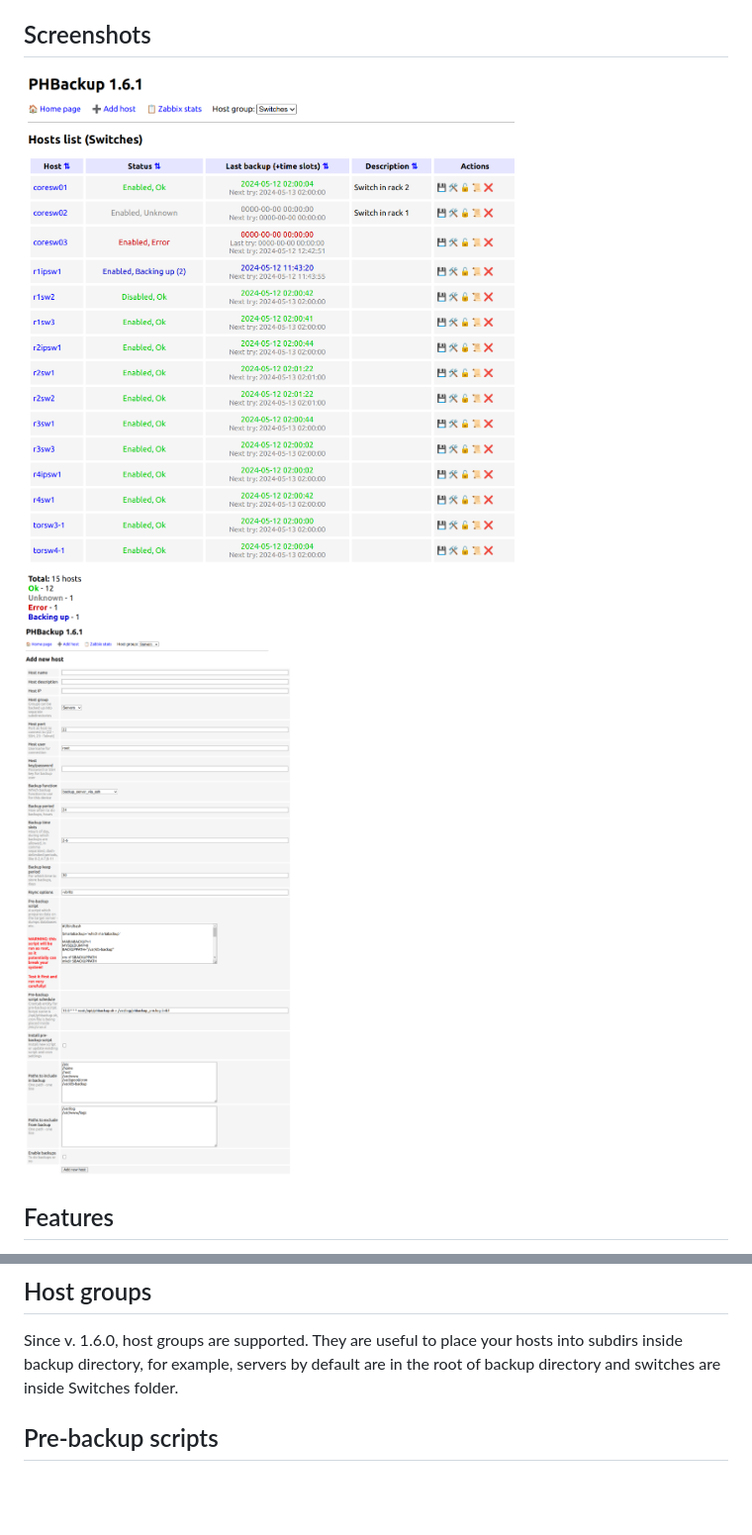
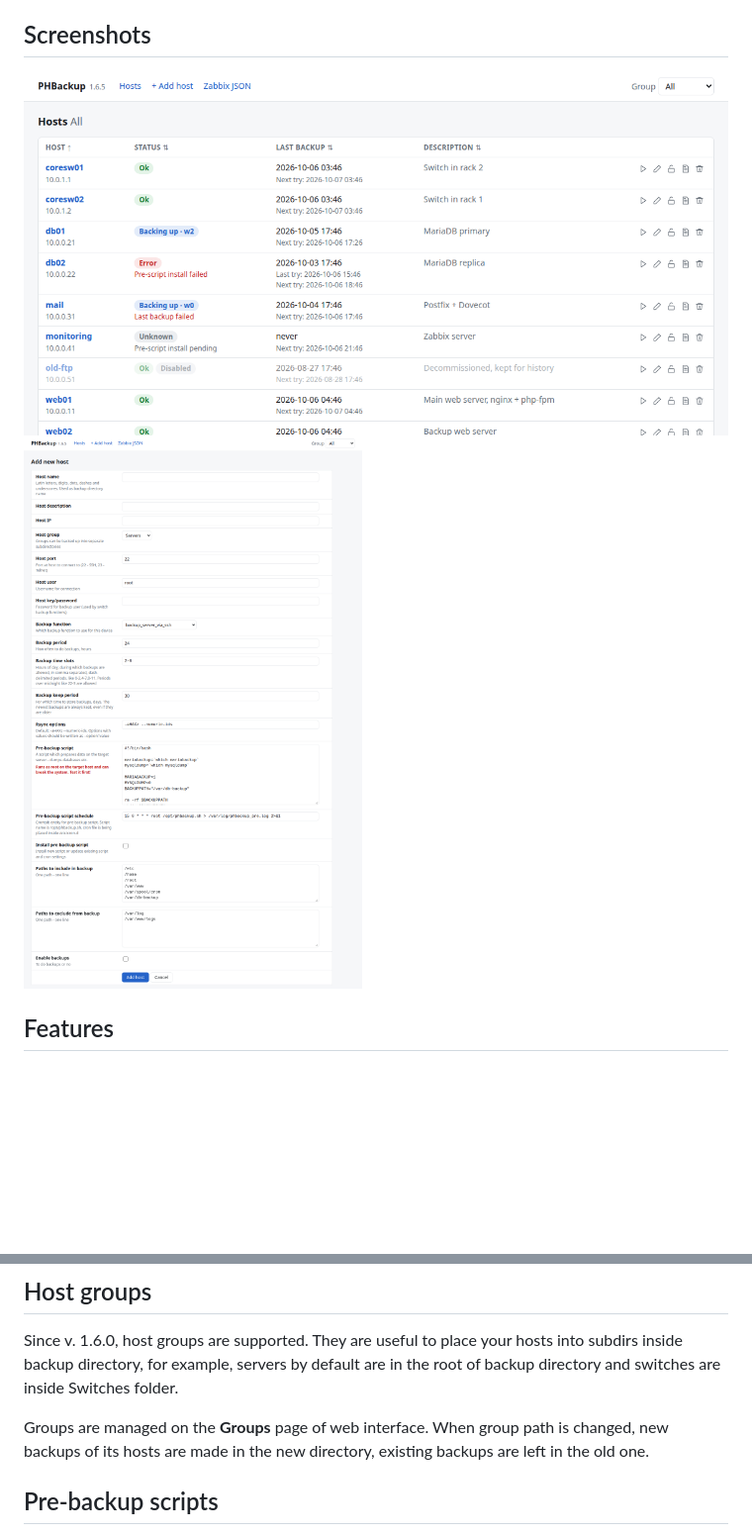
Before and after one commit to jaredhared/phbackup, a Markdown page: README.md, 2 parts joined by grey strips. Shown at 99% size. Drawn GitHub-style; pictures changed too: screens/add.png, screens/main.png; blank space fills up the shorter version.

```diff
--- a/README.md
+++ b/README.md
@@ -84,6 +84,8 @@ You can add an appropriate function named backup_xxxxxxx to the /etc/phbackup/fu
 ## Host groups
 Since v. 1.6.0, host groups are supported. They are useful to place your hosts into subdirs inside backup directory, for example, servers by default are in the root of backup directory and switches are inside Switches folder.
 
+Groups are managed on the **Groups** page of web interface. When group path is changed, new backups of its hosts are made in the new directory, existing backups are left in the old one.
+
 ## Pre-backup scripts
 * PHbackup supports so-called pre-backup scripts, which allows to prepare data on the target host for backup: dump databases etc.
 * Pre-backup script is a regular shell script, which will be run as scheduled by Cron daemon.
```
Also changed, not shown: Changelog.md (+3 -0 lines), 3 other files.
